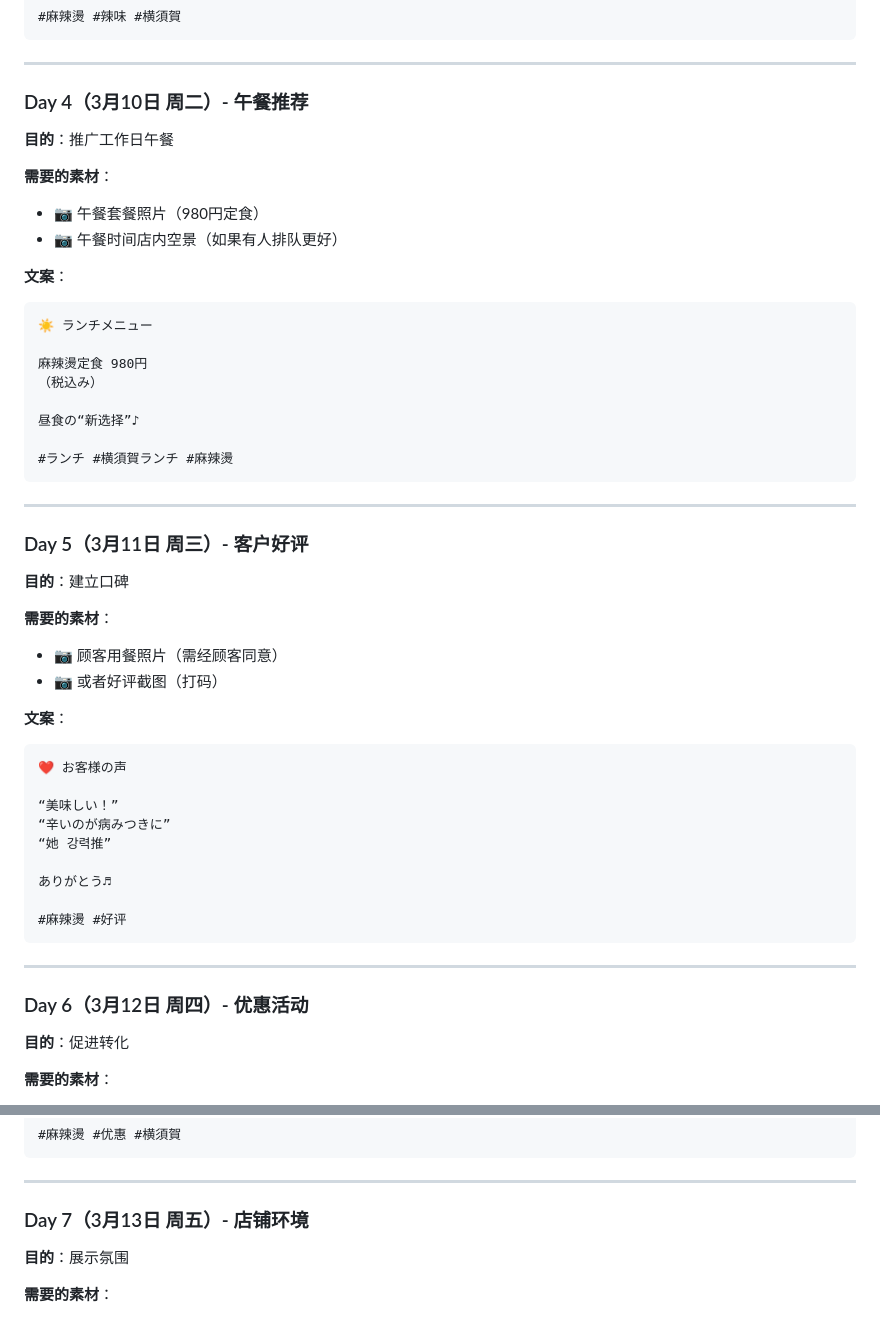
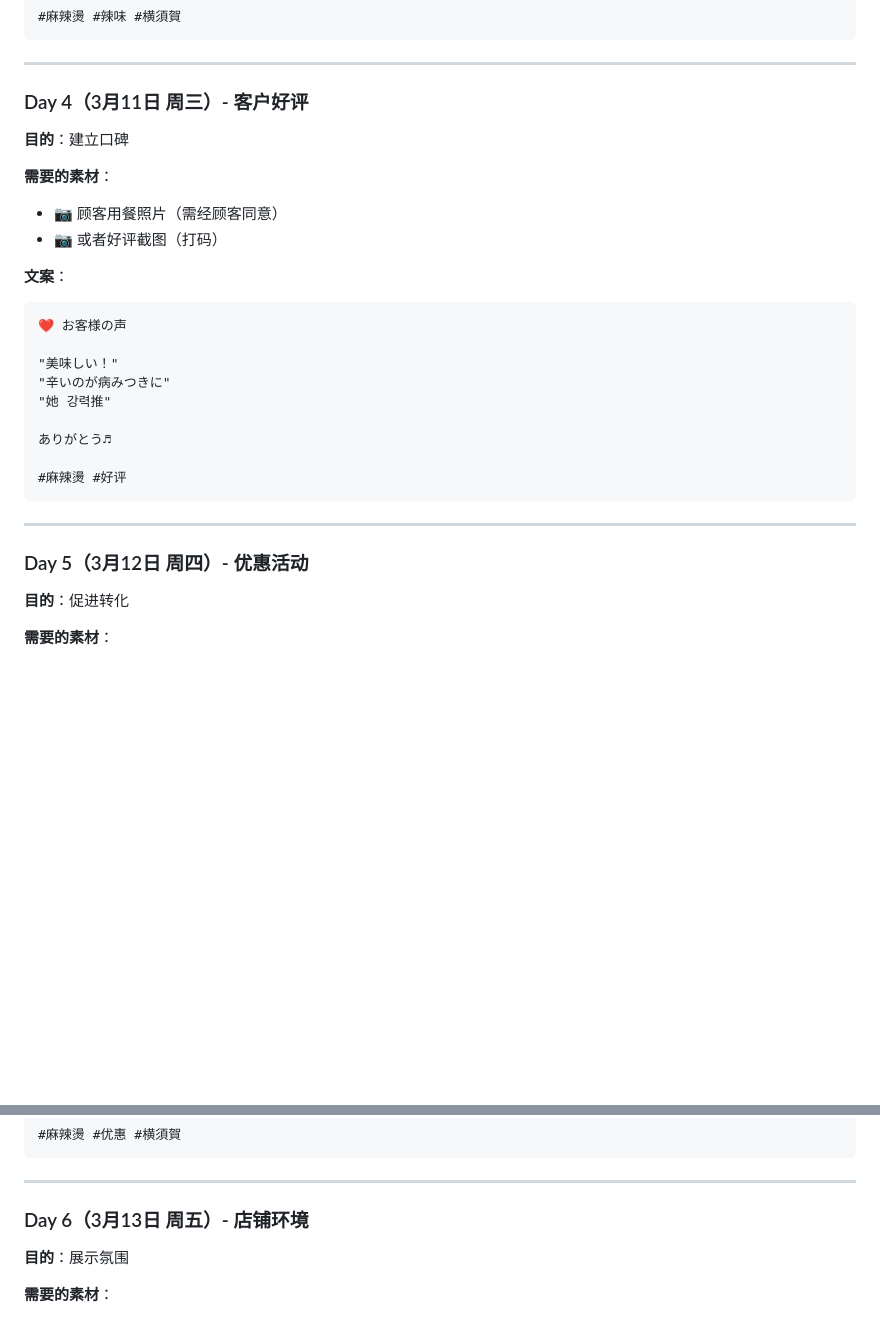
Before and after one commit to johnlee5568-dev/ours-malatang, a Markdown page: Instagram详细推广计划.md, 2 parts joined by grey strips. Rendered like a GitHub page; blank space fills up the shorter version.

````diff
--- a/Instagram详细推广计划.md
+++ b/Instagram详细推广计划.md
@@ -85,29 +85,7 @@
 
 ---
 
-### Day 4（3月10日 周二）- 午餐推荐
-
-**目的**：推广工作日午餐
-
-**需要的素材**：
-- 📷 午餐套餐照片（980円定食）
-- 📷 午餐时间店内空景（如果有人排队更好）
-
-**文案**：
-```
-☀️ ランチメニュー
-
-麻辣燙定食 980円
-（税込み）
-
-昼食の“新选择”♪
-
-#ランチ #横須賀ランチ #麻辣燙
-```
-
----
-
-### Day 5（3月11日 周三）- 客户好评
+### Day 4（3月11日 周三）- 客户好评
 
 **目的**：建立口碑
 
@@ -119,9 +97,9 @@
 ```
 ❤️ お客様の声
 
-“美味しい！”
-“辛いのが病みつきに”
-“她 강력推”
+"美味しい！"
+"辛いのが病みつきに"
+"她 강력推"
 
 ありがとう♬
 
@@ -130,7 +108,7 @@
 
 ---
 
-### Day 6（3月12日 周四）- 优惠活动
+### Day 5（3月12日 周四）- 优惠活动
 
 **目的**：促进转化
 
@@ -152,7 +130,7 @@
 
 ---
 
-### Day 7（3月13日 周五）- 店铺环境
+### Day 6（3月13日 周五）- 店铺环境
 
 **目的**：展示氛围
 
````
Also changed, not shown: other parts of Instagram详细推广计划.md (+7 -50 lines).
